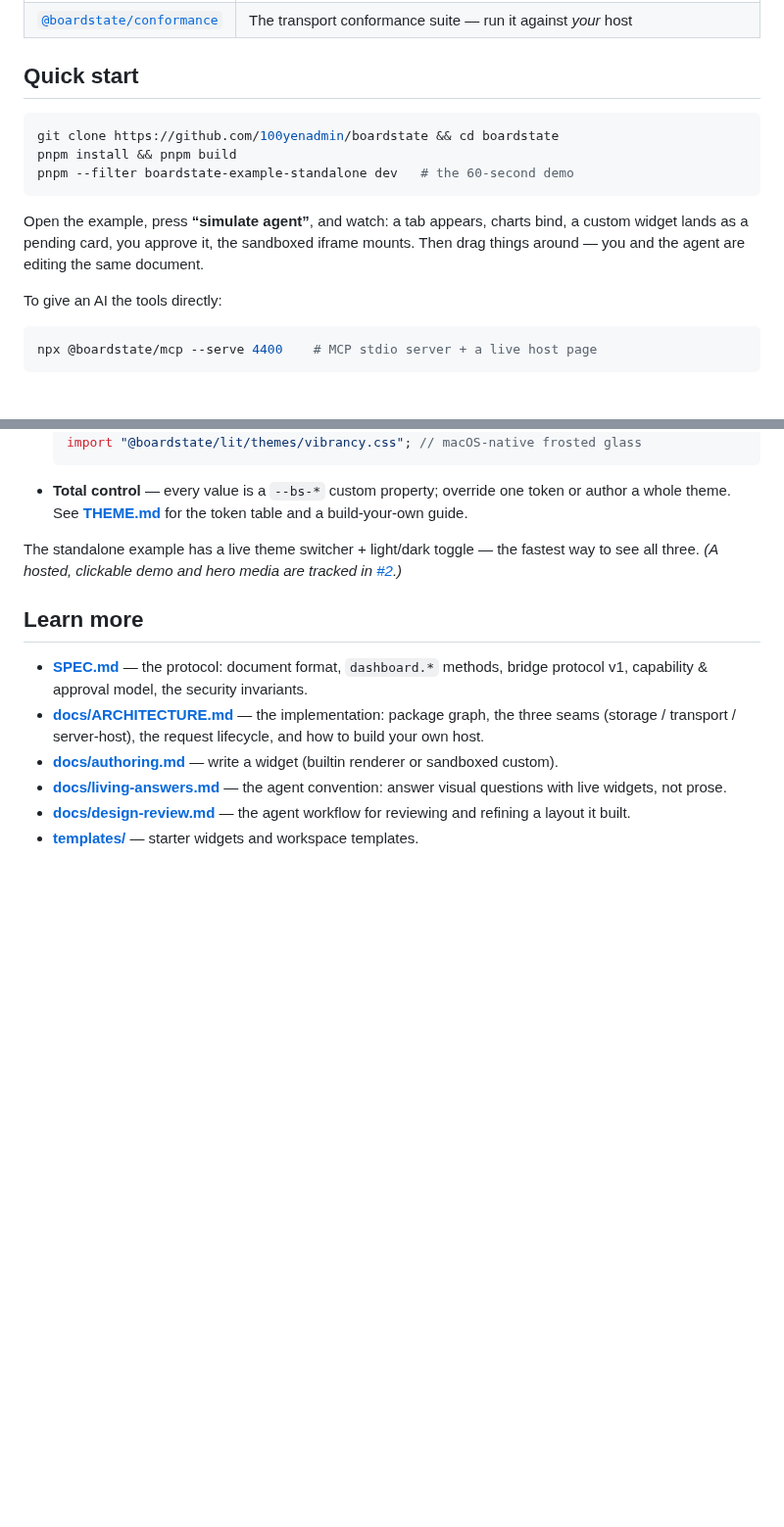
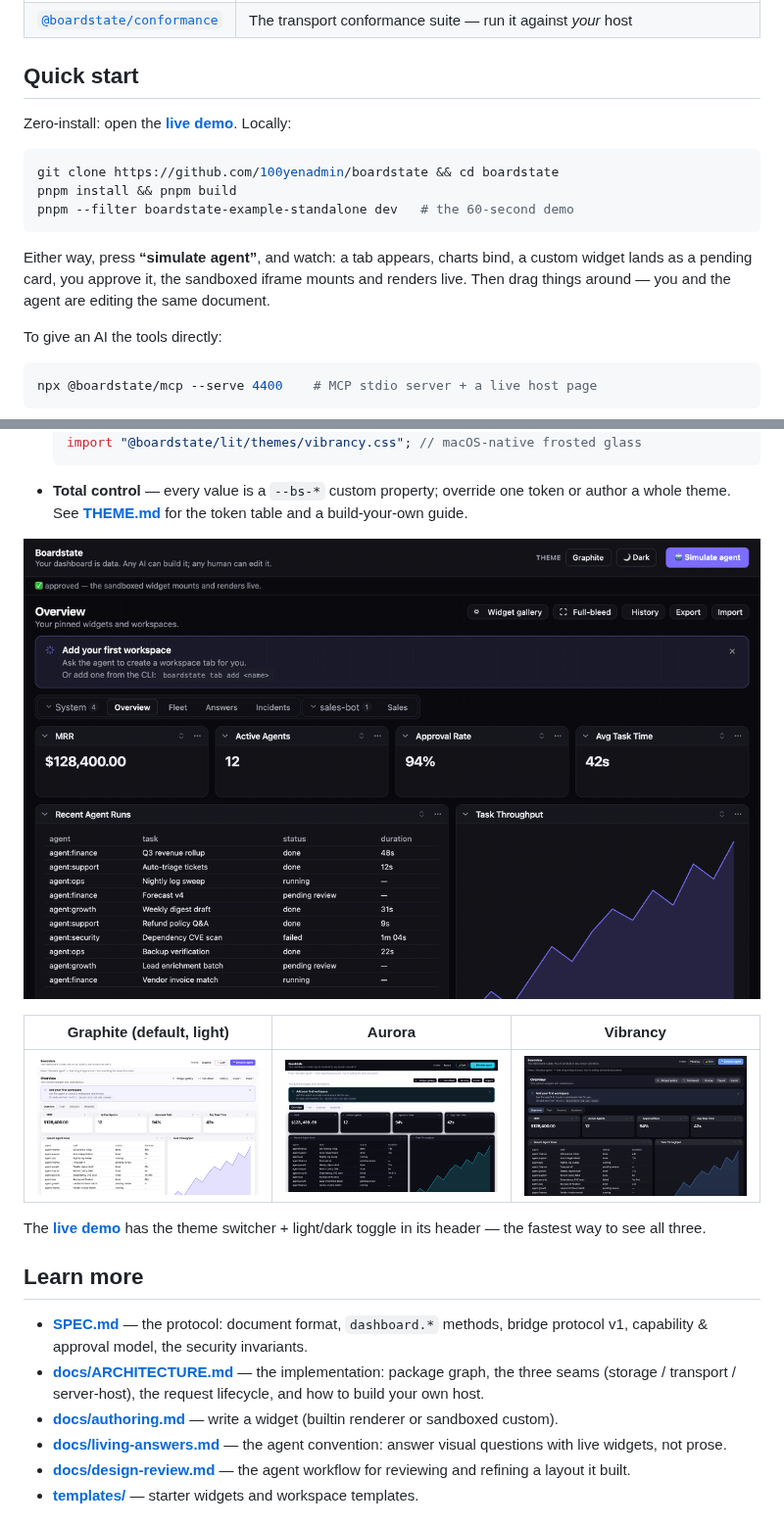
Before and after one commit to 100yenadmin/boardstate, a Markdown page: README.md, 2 parts joined by grey strips. Shown at 98% size. GitHub-like rendering; pictures changed too: docs/media/aurora-dark-overview.png (added), docs/media/graphite-light-overview.png (added), docs/media/themes.gif (added); blank space fills up the shorter version.

Commit message:
docs: hero GIF, theme gallery, live-demo links (README media for #2)

````diff
--- a/README.md
+++ b/README.md
@@ -61,13 +65,15 @@ sequenceDiagram
 
 ## Quick start
 
+Zero-install: open the **[live demo](https://100yenadmin.github.io/boardstate/)**. Locally:
+
 ```sh
 git clone https://github.com/100yenadmin/boardstate && cd boardstate
 pnpm install && pnpm build
 pnpm --filter boardstate-example-standalone dev   # the 60-second demo
 ```
 
-Open the example, press **“simulate agent”**, and watch: a tab appears, charts bind, a custom widget lands as a pending card, you approve it, the sandboxed iframe mounts. Then drag things around — you and the agent are editing the same document.
+Either way, press **“simulate agent”**, and watch: a tab appears, charts bind, a custom widget lands as a pending card, you approve it, the sandboxed iframe mounts and renders live. Then drag things around — you and the agent are editing the same document.
 
 To give an AI the tools directly:
 
@@ -100,9 +106,14 @@ import "@boardstate/lit/styles.css"; // the Graphite default — light + dark
   token or author a whole theme. See **[THEME.md](packages/lit/THEME.md)** for the
   token table and a build-your-own guide.
 
-The standalone example has a live theme switcher + light/dark toggle — the fastest
-way to see all three. _(A hosted, clickable demo and hero media are tracked in
-[#2](https://github.com/100yenadmin/boardstate/issues/2).)_
+![Switching themes live: Graphite light and dark, then Aurora, then Vibrancy](docs/media/themes.gif)
+
+|                    Graphite (default, light)                    |                        Aurora                        |                         Vibrancy                         |
+| :-------------------------------------------------------------: | :--------------------------------------------------: | :------------------------------------------------------: |
+| ![Graphite light theme](docs/media/graphite-light-overview.png) | ![Aurora theme](docs/media/aurora-dark-overview.png) | ![Vibrancy theme](docs/media/vibrancy-dark-overview.png) |
+
+The **[live demo](https://100yenadmin.github.io/boardstate/)** has the theme
+switcher + light/dark toggle in its header — the fastest way to see all three.
 
 ## Learn more
 
````
Also changed, not shown: other parts of README.md (+4 -0 lines), docs/media/graphite-dark-overview.png (added), docs/media/hero.gif (added).
